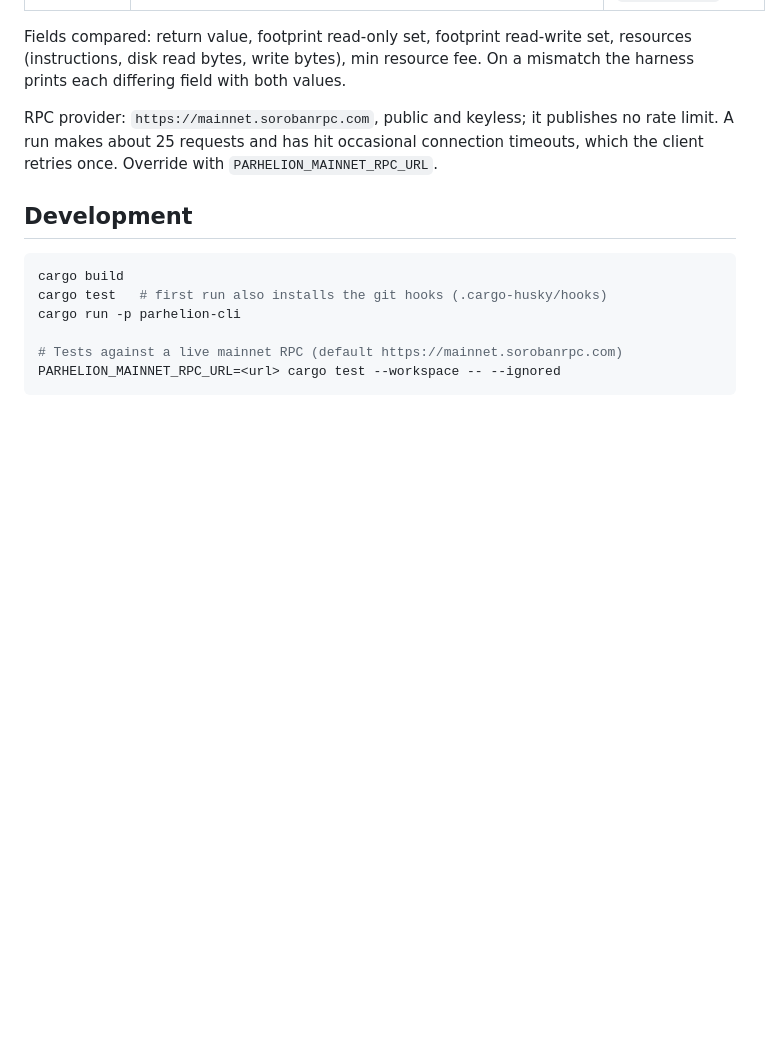
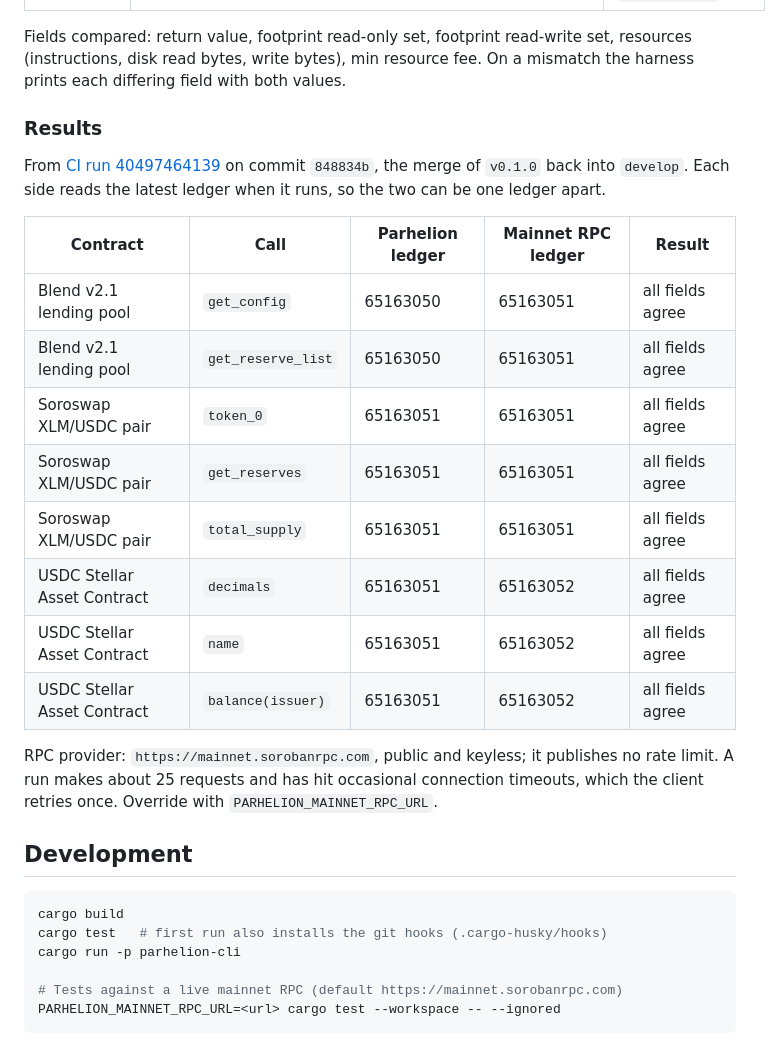
Before and after one commit to Parhelion-Labs/parhelion, a Markdown page: README.md, the part around one of its changes. Drawn GitHub-style; blank space fills up the shorter version.

```diff
--- a/README.md
+++ b/README.md
@@ -47,6 +54,23 @@ runs in CI on every push (job `Differential`) and locally with
 Fields compared: return value, footprint read-only set, footprint read-write set, resources
 (instructions, disk read bytes, write bytes), min resource fee. On a mismatch the harness prints
 each differing field with both values.
+
+### Results
+
+From [CI run 40497464139](https://github.com/Parhelion-Labs/parhelion/actions/runs/40497464139/job/122166423657)
+on commit `848834b`, the merge of `v0.1.0` back into `develop`. Each side reads the latest ledger
+when it runs, so the two can be one ledger apart.
+
+| Contract | Call | Parhelion ledger | Mainnet RPC ledger | Result |
+|---|---|---|---|---|
+| Blend v2.1 lending pool | `get_config` | 65163050 | 65163051 | all fields agree |
+| Blend v2.1 lending pool | `get_reserve_list` | 65163050 | 65163051 | all fields agree |
+| Soroswap XLM/USDC pair | `token_0` | 65163051 | 65163051 | all fields agree |
+| Soroswap XLM/USDC pair | `get_reserves` | 65163051 | 65163051 | all fields agree |
+| Soroswap XLM/USDC pair | `total_supply` | 65163051 | 65163051 | all fields agree |
+| USDC Stellar Asset Contract | `decimals` | 65163051 | 65163052 | all fields agree |
+| USDC Stellar Asset Contract | `name` | 65163051 | 65163052 | all fields agree |
+| USDC Stellar Asset Contract | `balance(issuer)` | 65163051 | 65163052 | all fields agree |
 
 RPC provider: `https://mainnet.sorobanrpc.com`, public and keyless; it publishes no rate limit.
 A run makes about 25 requests and has hit occasional connection timeouts, which the client
```
Also changed, not shown: other parts of README.md (+7 -0 lines), docs/demo/simulate.gif (added), 1 other file.
